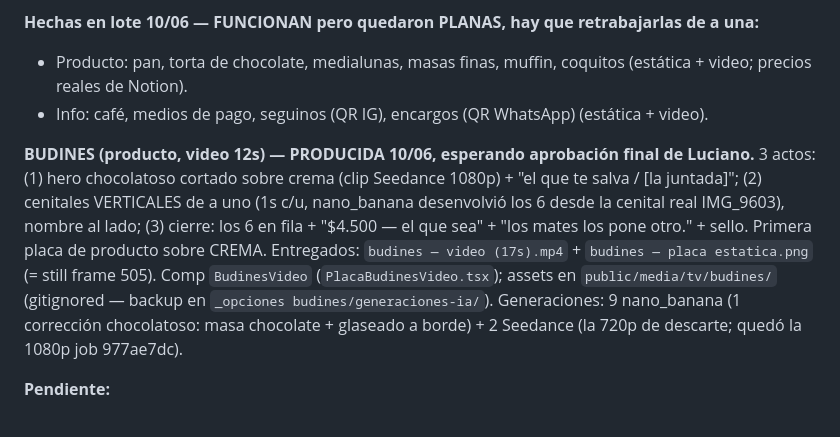
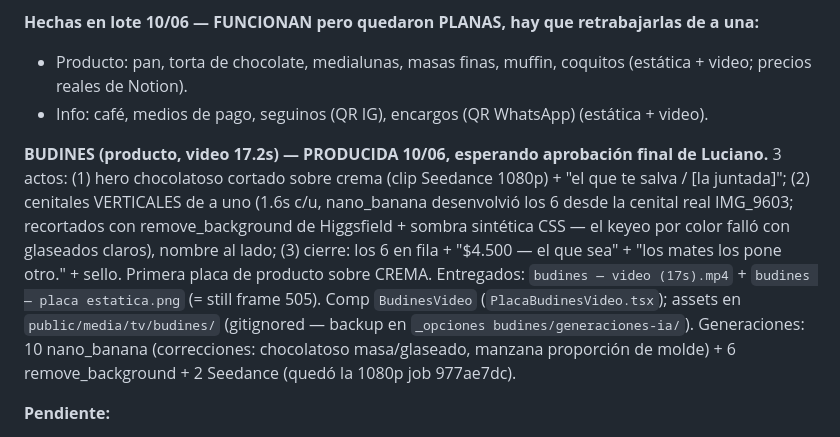
Before and after one commit to lucianosanchez-ui/dimanche-agencia, a Markdown page: docs/placas-tv.md, the part around the change. Rendered like a GitHub page.

Commit message:
docs: placas-tv — budines 17.2s, detalle correcciones (remove_background, manzana, ritmo)
Co-Authored-By: Claude Opus 4.8 <noreply@anthropic.com>

```diff
--- a/docs/placas-tv.md
+++ b/docs/placas-tv.md
@@ -17,7 +17,7 @@
 - Producto: pan, torta de chocolate, medialunas, masas finas, muffin, coquitos (estática + video; precios reales de Notion).
 - Info: café, medios de pago, seguinos (QR IG), encargos (QR WhatsApp) (estática + video).
 
-**BUDINES (producto, video 12s) — PRODUCIDA 10/06, esperando aprobación final de Luciano.** 3 actos: (1) hero chocolatoso cortado sobre crema (clip Seedance 1080p) + "el que te salva / [la juntada]"; (2) cenitales VERTICALES de a uno (1s c/u, nano_banana desenvolvió los 6 desde la cenital real IMG_9603), nombre al lado; (3) cierre: los 6 en fila + "$4.500 — el que sea" + "los mates los pone otro." + sello. Primera placa de producto sobre CREMA. Entregados: `budines — video (17s).mp4` + `budines — placa estatica.png` (= still frame 505). Comp `BudinesVideo` (`PlacaBudinesVideo.tsx`); assets en `public/media/tv/budines/` (gitignored — backup en `_opciones budines/generaciones-ia/`). Generaciones: 9 nano_banana (1 corrección chocolatoso: masa chocolate + glaseado a borde) + 2 Seedance (la 720p de descarte; quedó la 1080p job 977ae7dc).
+**BUDINES (producto, video 17.2s) — PRODUCIDA 10/06, esperando aprobación final de Luciano.** 3 actos: (1) hero chocolatoso cortado sobre crema (clip Seedance 1080p) + "el que te salva / [la juntada]"; (2) cenitales VERTICALES de a uno (1.6s c/u, nano_banana desenvolvió los 6 desde la cenital real IMG_9603; recortados con remove_background de Higgsfield + sombra sintética CSS — el keyeo por color falló con glaseados claros), nombre al lado; (3) cierre: los 6 en fila + "$4.500 — el que sea" + "los mates los pone otro." + sello. Primera placa de producto sobre CREMA. Entregados: `budines — video (17s).mp4` + `budines — placa estatica.png` (= still frame 505). Comp `BudinesVideo` (`PlacaBudinesVideo.tsx`); assets en `public/media/tv/budines/` (gitignored — backup en `_opciones budines/generaciones-ia/`). Generaciones: 10 nano_banana (correcciones: chocolatoso masa/glaseado, manzana proporción de molde) + 6 remove_background + 2 Seedance (quedó la 1080p job 977ae7dc).
 
 **Pendiente:**
 - TV contenido (videos mood): manos/proceso, mostrador, medialunas+café, pan en canasta, lluvia/torta, drone Villa Allende. Requiere Seedance (~20 créditos c/u) + bajar un aéreo real del drone (los buenos están "online only" en Drive).
```
